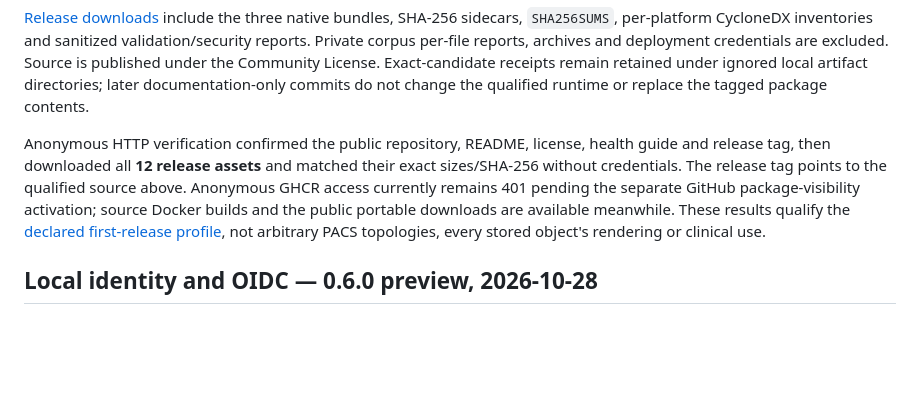
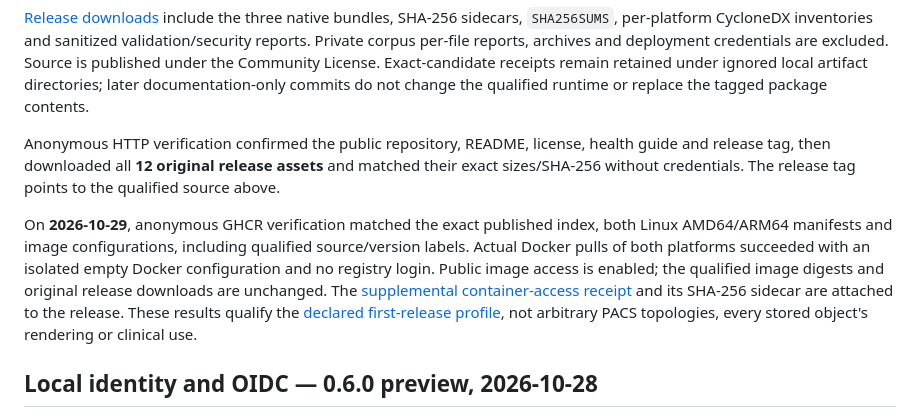
Before and after one commit to davidvaccaro/easi-store, a Markdown page: docs/VALIDATION.md, the part around the change. Rendered like a GitHub page; blank space fills up the shorter version.

```diff
--- a/docs/VALIDATION.md
+++ b/docs/VALIDATION.md
@@ -139,11 +139,17 @@ under ignored local artifact directories; later documentation-only commits do
 not change the qualified runtime or replace the tagged package contents.
 
 Anonymous HTTP verification confirmed the public repository, README, license,
-health guide and release tag, then downloaded all **12 release assets** and
+health guide and release tag, then downloaded all **12 original release assets** and
 matched their exact sizes/SHA-256 without credentials. The release tag points
-to the qualified source above. Anonymous GHCR access currently remains 401
-pending the separate GitHub package-visibility activation; source Docker builds
-and the public portable downloads are available meanwhile.
+to the qualified source above.
+
+On **2026-10-29**, anonymous GHCR verification matched the exact published index,
+both Linux AMD64/ARM64 manifests and image configurations, including qualified
+source/version labels. Actual Docker pulls of both platforms succeeded with an
+isolated empty Docker configuration and no registry login. Public image access
+is enabled; the qualified image digests and original release downloads are
+unchanged. The [supplemental container-access receipt](https://github.com/davidvaccaro/easi-store/releases/download/v1.0.0-rc.1/easi-store-1.0.0-rc.1-anonymous-container-verification.json)
+and its SHA-256 sidecar are attached to the release.
 These results qualify the [declared first-release profile](CONFORMANCE.md),
 not arbitrary PACS topologies, every stored object's rendering or clinical use.
 
```
Also changed, not shown: README.md (+1 -4 lines), docs/PACKAGING.md (+3 -5 lines).
